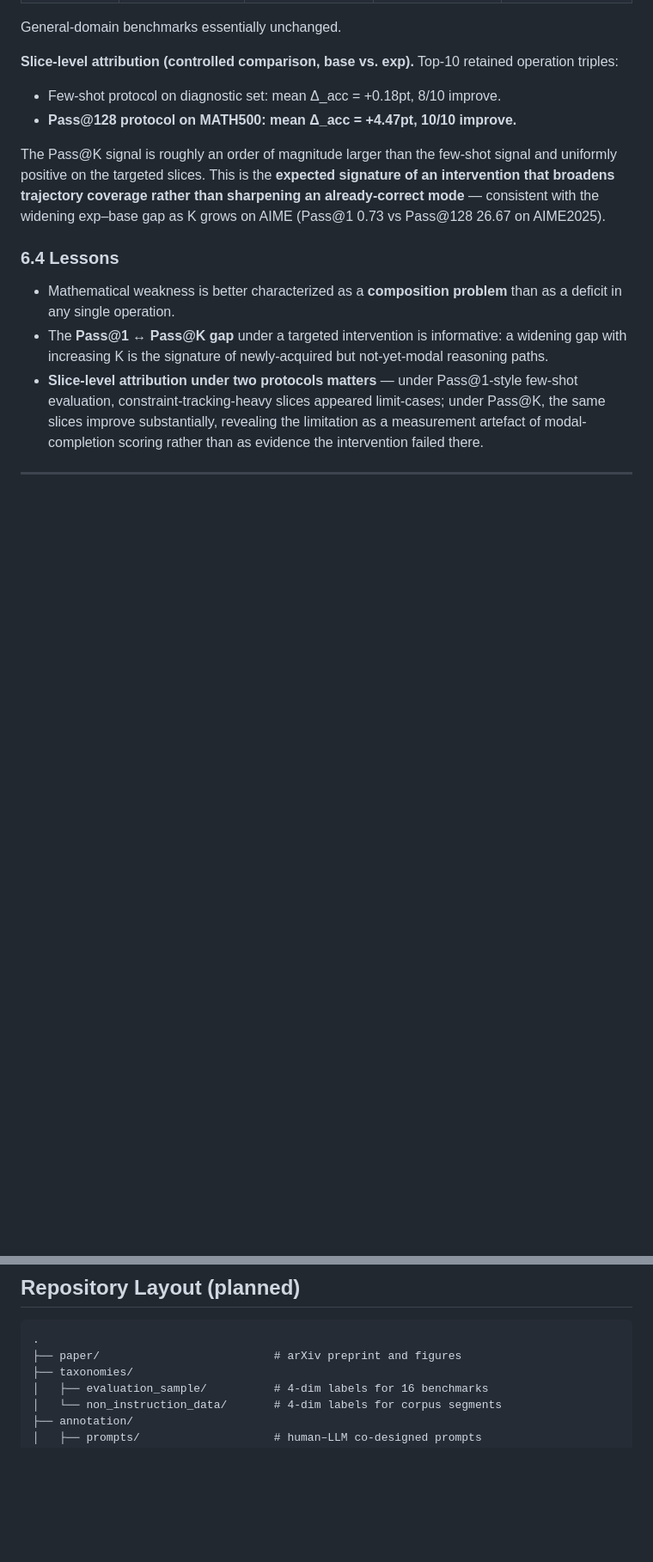
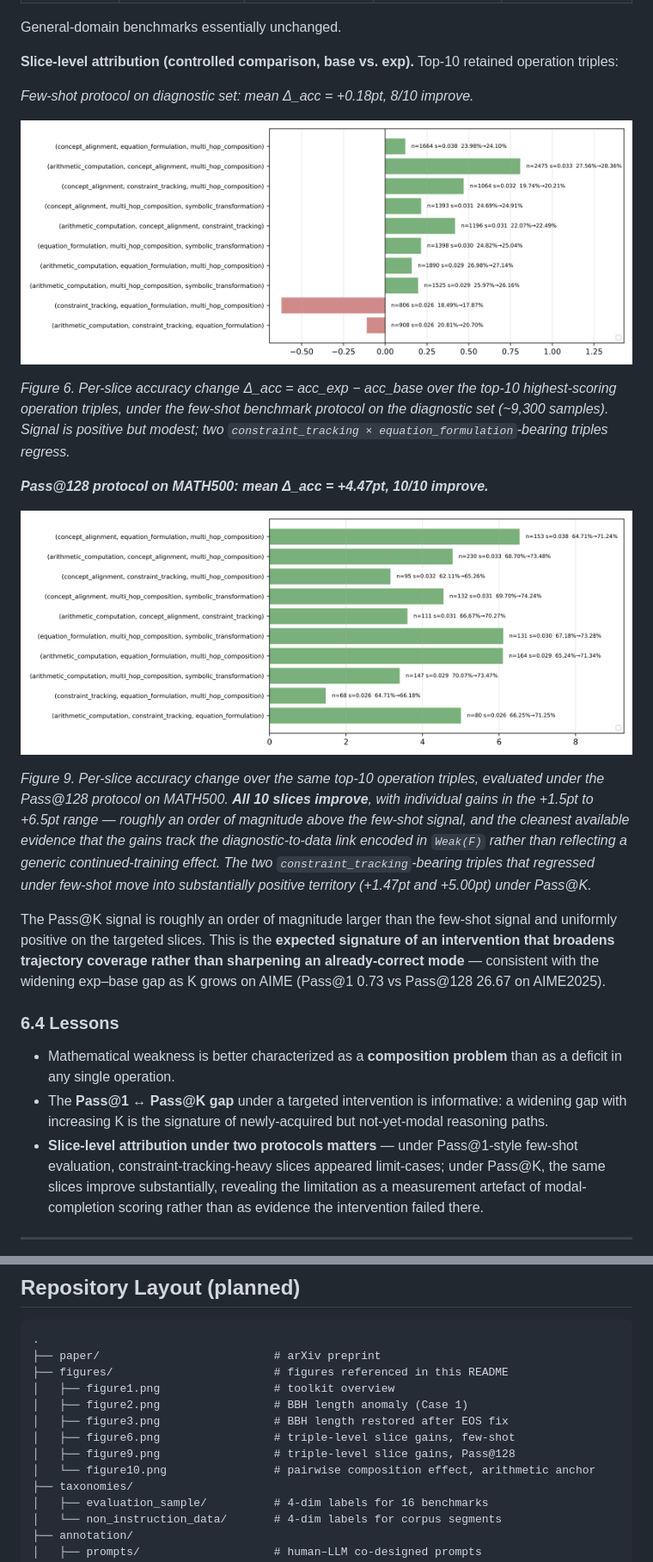
Before and after one commit to Ben3892/data_evaluation_loop, a Markdown page: README.md, 2 parts joined by grey strips. Shown at 86% size. GitHub-like rendering; pictures changed too: figures/acc_tri.png (added), figures/acc_tri_passk.png (added); blank space fills up the shorter version.

````diff
--- a/README.md
+++ b/README.md
@@ -222,8 +247,22 @@ where ω(F) = log(1 + n(F)) · √(n(F) / (n(F) + κ)) is a support-reliability
 General-domain benchmarks essentially unchanged.
 
 **Slice-level attribution (controlled comparison, base vs. exp).** Top-10 retained operation triples:
-- Few-shot protocol on diagnostic set: mean Δ_acc = +0.18pt, 8/10 improve.
-- **Pass@128 protocol on MATH500: mean Δ_acc = +4.47pt, 10/10 improve.**
+
+*Few-shot protocol on diagnostic set: mean Δ_acc = +0.18pt, 8/10 improve.*
+
+<p align="center">
+  <img src="figures/acc_tri.png" alt="Operation-triple slice gains under few-shot protocol" width="720"/>
+</p>
+
+*Figure 6. Per-slice accuracy change Δ_acc = acc_exp − acc_base over the top-10 highest-scoring operation triples, under the few-shot benchmark protocol on the diagnostic set (~9,300 samples). Signal is positive but modest; two `constraint_tracking × equation_formulation`-bearing triples regress.*
+
+***Pass@128 protocol on MATH500: mean Δ_acc = +4.47pt, 10/10 improve.***
+
+<p align="center">
+  <img src="figures/acc_tri_passk.png" alt="Operation-triple slice gains under Pass@128 protocol" width="720"/>
+</p>
+
+*Figure 9. Per-slice accuracy change over the same top-10 operation triples, evaluated under the Pass@128 protocol on MATH500. **All 10 slices improve**, with individual gains in the +1.5pt to +6.5pt range — roughly an order of magnitude above the few-shot signal, and the cleanest available evidence that the gains track the diagnostic-to-data link encoded in `Weak(F)` rather than reflecting a generic continued-training effect. The two `constraint_tracking`-bearing triples that regressed under few-shot move into substantially positive territory (+1.47pt and +5.00pt) under Pass@K.*
 
 The Pass@K signal is roughly an order of magnitude larger than the few-shot signal and uniformly positive on the targeted slices. This is the **expected signature of an intervention that broadens trajectory coverage rather than sharpening an already-correct mode** — consistent with the widening exp–base gap as K grows on AIME (Pass@1 0.73 vs Pass@128 26.67 on AIME2025).
 
@@ -262,7 +301,14 @@ The methodology is intended to **make existing data-curation pipelines more audi
 
 ```
 .
-├── paper/                          # arXiv preprint and figures
+├── paper/                          # arXiv preprint
+├── figures/                        # figures referenced in this README
+│   ├── figure1.png                 # toolkit overview
+│   ├── figure2.png                 # BBH length anomaly (Case 1)
+│   ├── figure3.png                 # BBH length restored after EOS fix
+│   ├── figure6.png                 # triple-level slice gains, few-shot
+│   ├── figure9.png                 # triple-level slice gains, Pass@128
+│   └── figure10.png                # pairwise composition effect, arithmetic anchor
 ├── taxonomies/
 │   ├── evaluation_sample/          # 4-dim labels for 16 benchmarks
 │   └── non_instruction_data/       # 4-dim labels for corpus segments
````
Also changed, not shown: other parts of README.md (+26 -1 lines), figures/arithmetic_computation_1.png (added), figures/resp_length_after_1.png (added), figures/resp_length_before_1.png (added), 1 other file.
